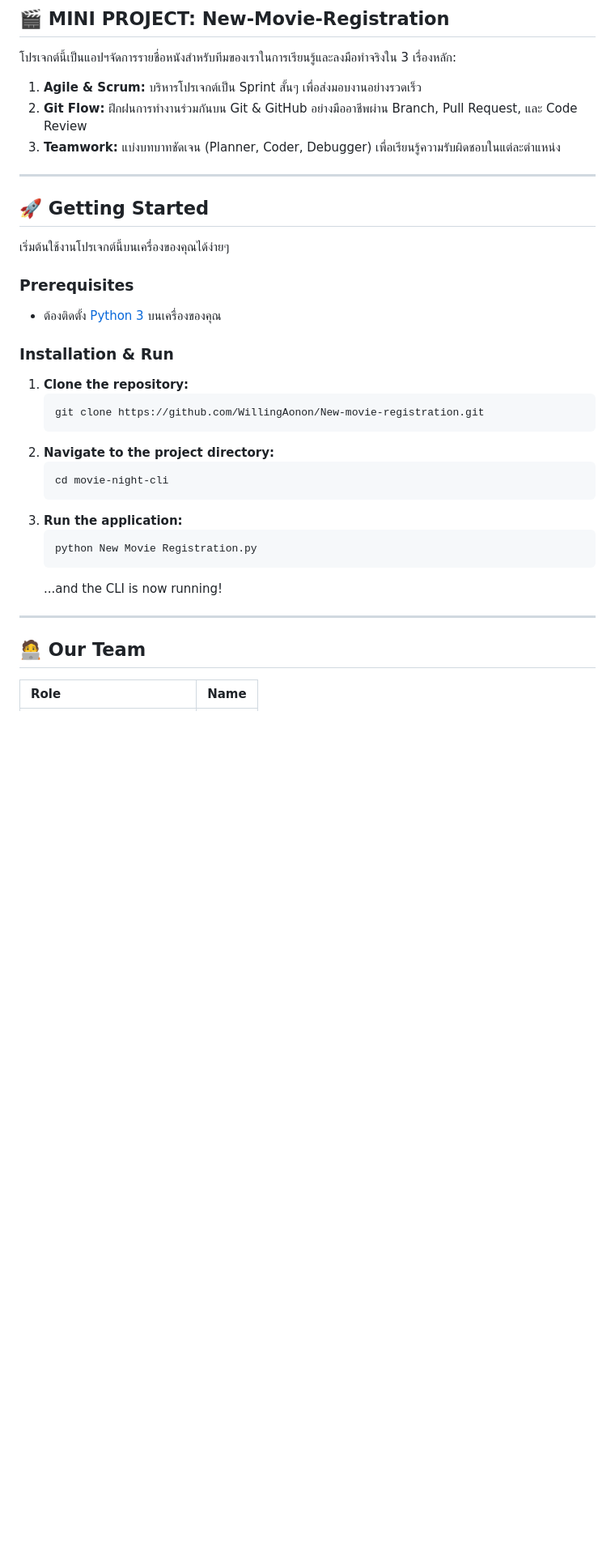
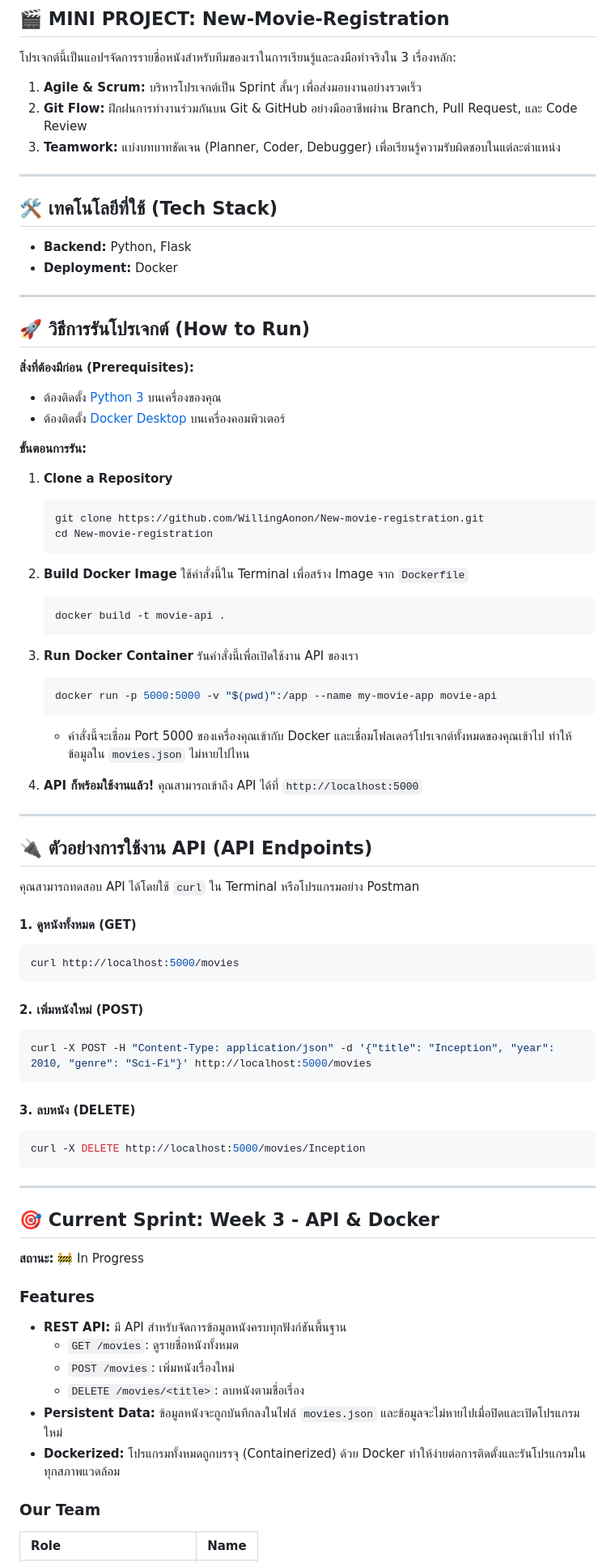
Before and after one commit to WillingAonon/New-movie-registration, a Markdown page: README.md, the part around one of its changes. Shown at 81% size. Drawn GitHub-style; blank space fills up the shorter version.

````diff
--- a/README.md
+++ b/README.md
@@ -7,33 +7,76 @@
 3.  **Teamwork:** แบ่งบทบาทชัดเจน (Planner, Coder, Debugger) เพื่อเรียนรู้ความรับผิดชอบในแต่ละตำแหน่ง
 
 ---
+## 🛠️ เทคโนโลยีที่ใช้ (Tech Stack)
 
-## 🚀 Getting Started
+- **Backend:** Python, Flask
+- **Deployment:** Docker
 
-เริ่มต้นใช้งานโปรเจกต์นี้บนเครื่องของคุณได้ง่ายๆ
+---
+## 🚀 วิธีการรันโปรเจกต์ (How to Run)
 
-### **Prerequisites**
+**สิ่งที่ต้องมีก่อน (Prerequisites):**
 -   ต้องติดตั้ง [Python 3](https://www.python.org/downloads/) บนเครื่องของคุณ
+- ต้องติดตั้ง [Docker Desktop](https://www.docker.com/products/docker-desktop/) บนเครื่องคอมพิวเตอร์
 
-### **Installation & Run**
+**ขั้นตอนการรัน:**
 
-1.  **Clone the repository:**
+1.  **Clone a Repository**
     ```bash
     git clone https://github.com/WillingAonon/New-movie-registration.git
+    cd New-movie-registration
     ```
-2.  **Navigate to the project directory:**
+
+2.  **Build Docker Image**
+    ใช้คำสั่งนี้ใน Terminal เพื่อสร้าง Image จาก `Dockerfile`
     ```bash
-    cd movie-night-cli
+    docker build -t movie-api .
     ```
-3.  **Run the application:**
+
+3.  **Run Docker Container**
+    รันคำสั่งนี้เพื่อเปิดใช้งาน API ของเรา
     ```bash
-    python New Movie Registration.py
+    docker run -p 5000:5000 -v "$(pwd)":/app --name my-movie-app movie-api
     ```
-    ...and the CLI is now running!
+    - คำสั่งนี้จะเชื่อม Port 5000 ของเครื่องคุณเข้ากับ Docker และเชื่อมโฟลเดอร์โปรเจกต์ทั้งหมดของคุณเข้าไป ทำให้ข้อมูลใน `movies.json` ไม่หายไปไหน
+
+4.  **API ก็พร้อมใช้งานแล้ว!**
+    คุณสามารถเข้าถึง API ได้ที่ `http://localhost:5000`
 
 ---
 
-## 🧑‍💻 Our Team
+## 🔌 ตัวอย่างการใช้งาน API (API Endpoints)
+
+คุณสามารถทดสอบ API ได้โดยใช้ `curl` ใน Terminal หรือโปรแกรมอย่าง Postman
+
+#### 1. ดูหนังทั้งหมด (GET)
+```bash
+curl http://localhost:5000/movies
+```
+#### 2. เพิ่มหนังใหม่ (POST)
+```bash
+curl -X POST -H "Content-Type: application/json" -d '{"title": "Inception", "year": 2010, "genre": "Sci-Fi"}' http://localhost:5000/movies
+```
+#### 3. ลบหนัง (DELETE)
+```bash
+curl -X DELETE http://localhost:5000/movies/Inception
+```
+---
+
+## 🎯 Current Sprint: Week 3 - API & Docker
+
+**สถานะ:** 🚧 In Progress
+
+### Features
+
+- **REST API:** มี API สำหรับจัดการข้อมูลหนังครบทุกฟังก์ชันพื้นฐาน
+  - `GET /movies`: ดูรายชื่อหนังทั้งหมด
+  - `POST /movies`: เพิ่มหนังเรื่องใหม่
+  - `DELETE /movies/<title>`: ลบหนังตามชื่อเรื่อง
+- **Persistent Data:** ข้อมูลหนังจะถูกบันทึกลงในไฟล์ `movies.json` และข้อมูลจะไม่หายไปเมื่อปิดและเปิดโปรแกรมใหม่
+- **Dockerized:** โปรแกรมทั้งหมดถูกบรรจุ (Containerized) ด้วย Docker ทำให้ง่ายต่อการติดตั้งและรันโปรแกรมในทุกสภาพแวดล้อม
+
+### Our Team
 
 | Role | Name |
 | :--- | :--- |
````
Also changed, not shown: other parts of README.md (+8 -41 lines).
